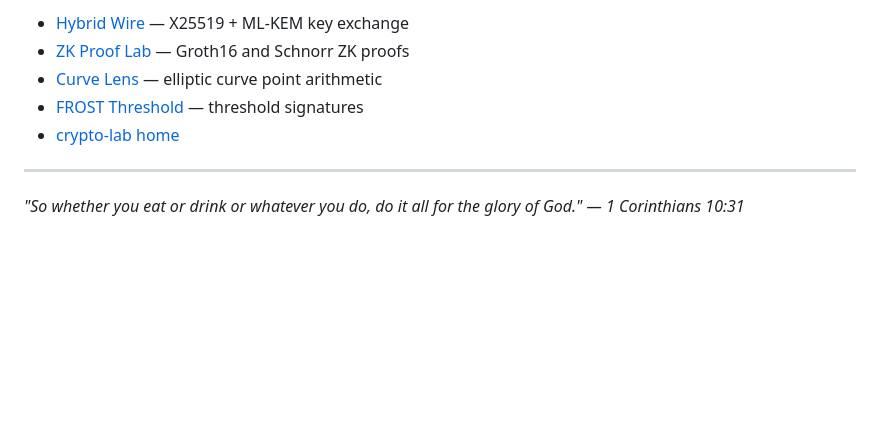
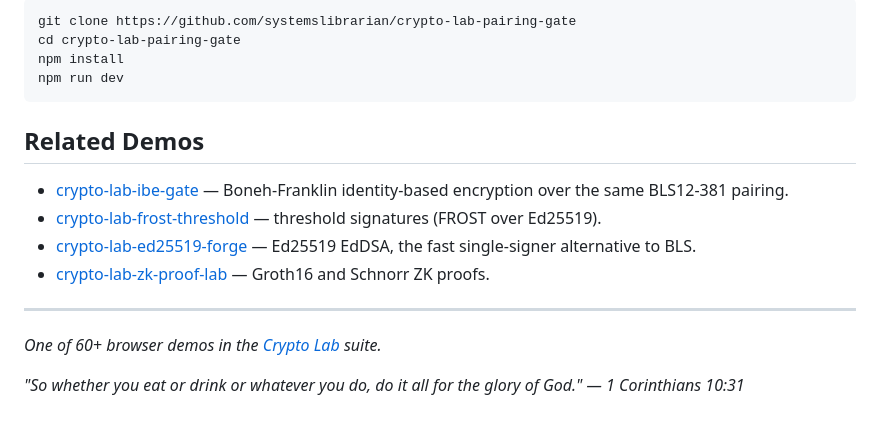
Before and after one commit to systemslibrarian/crypto-lab-pairing-gate, a Markdown page: README.md, the part around one of its changes. GitHub-like rendering; blank space fills up the shorter version.

````diff
--- a/README.md
+++ b/README.md
@@ -41,10 +39,20 @@ Generate BLS keypairs, sign messages, and verify signatures using real BLS12-381
 
-- [Hybrid Wire](https://systemslibrarian.github.io/crypto-lab-hybrid-wire/) — X25519 + ML-KEM key exchange
-- [ZK Proof Lab](https://systemslibrarian.github.io/crypto-lab-zk-proof-lab/) — Groth16 and Schnorr ZK proofs
-- [Curve Lens](https://systemslibrarian.github.io/crypto-lab-curve-lens/) — elliptic curve point arithmetic
-- [FROST Threshold](https://systemslibrarian.github.io/crypto-lab-frost-threshold/) — threshold signatures
-- [crypto-lab home](https://systemslibrarian.github.io/crypto-lab/)
+```bash
+git clone https://github.com/systemslibrarian/crypto-lab-pairing-gate
+cd crypto-lab-pairing-gate
+npm install
+npm run dev
+```
+
+## Related Demos
+
+- [crypto-lab-ibe-gate](https://systemslibrarian.github.io/crypto-lab-ibe-gate/) — Boneh-Franklin identity-based encryption over the same BLS12-381 pairing.
+- [crypto-lab-frost-threshold](https://systemslibrarian.github.io/crypto-lab-frost-threshold/) — threshold signatures (FROST over Ed25519).
+- [crypto-lab-ed25519-forge](https://systemslibrarian.github.io/crypto-lab-ed25519-forge/) — Ed25519 EdDSA, the fast single-signer alternative to BLS.
+- [crypto-lab-zk-proof-lab](https://systemslibrarian.github.io/crypto-lab-zk-proof-lab/) — Groth16 and Schnorr ZK proofs.
 
 ---
 
+*One of 60+ browser demos in the [Crypto Lab](https://crypto-lab.systemslibrarian.dev/) suite.*
+
 *"So whether you eat or drink or whatever you do, do it all for the glory of God." — 1 Corinthians 10:31*
````
Also changed, not shown: other parts of README.md (+8 -10 lines).
